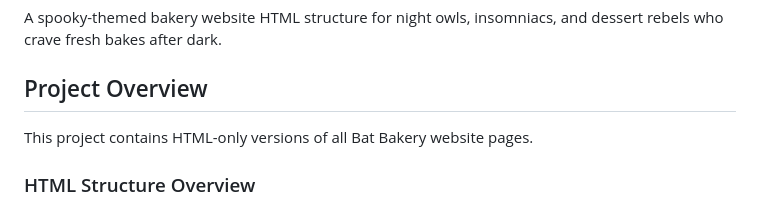
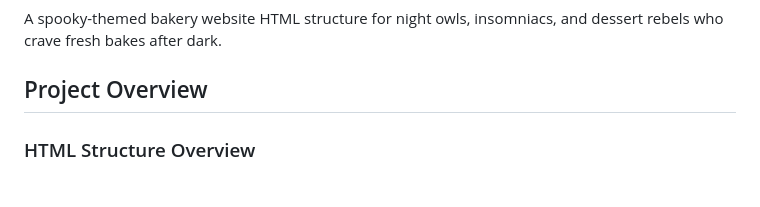
Before and after one commit to VCSTDN2024/wede5020-part-1-assignment-1-ttshiamo02, a Markdown page: readme.md, the part around the change. GitHub-like rendering.

```diff
--- a/readme.md
+++ b/readme.md
@@ -3,8 +3,6 @@
 A spooky-themed bakery website HTML structure for night owls, insomniacs, and dessert rebels who crave fresh bakes after dark.
 
 ## Project Overview
-
-This project contains HTML-only versions of all Bat Bakery website pages.
 
 ### HTML Structure Overview
 
```
